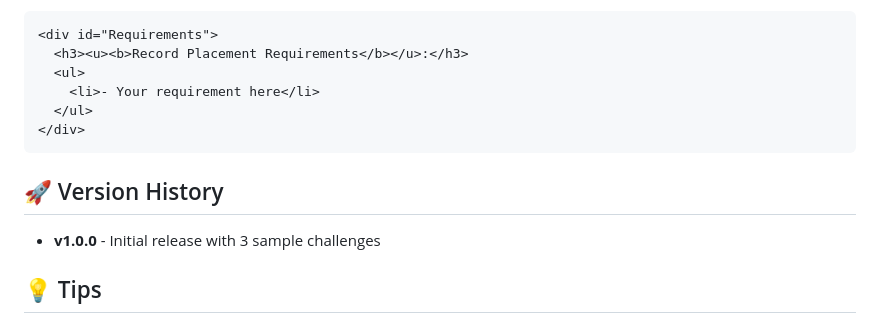
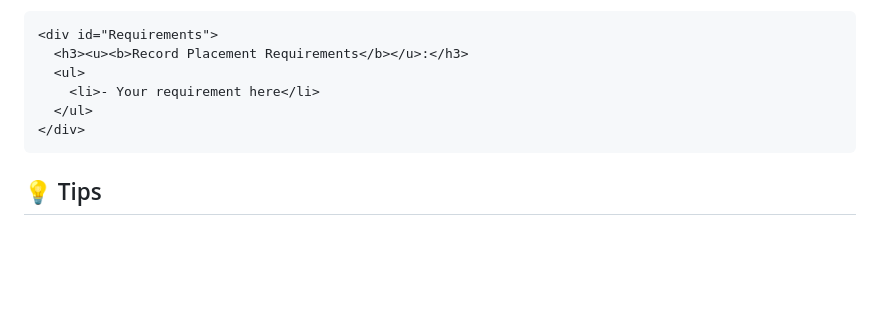
Before and after one commit to MakoL5/homiesList, a Markdown page: README.md, the part around the change. Rendered like a GitHub page; blank space fills up the shorter version.

````diff
--- a/README.md
+++ b/README.md
@@ -151,10 +151,6 @@ Default requirements are shown in the sidebar. Edit in `index.html`:
 </div>
 ```
 
-## 🚀 Version History
-
-- **v1.0.0** - Initial release with 3 sample challenges
-
 ## 💡 Tips
 
 1. **Test locally first** before pushing to GitHub
````
